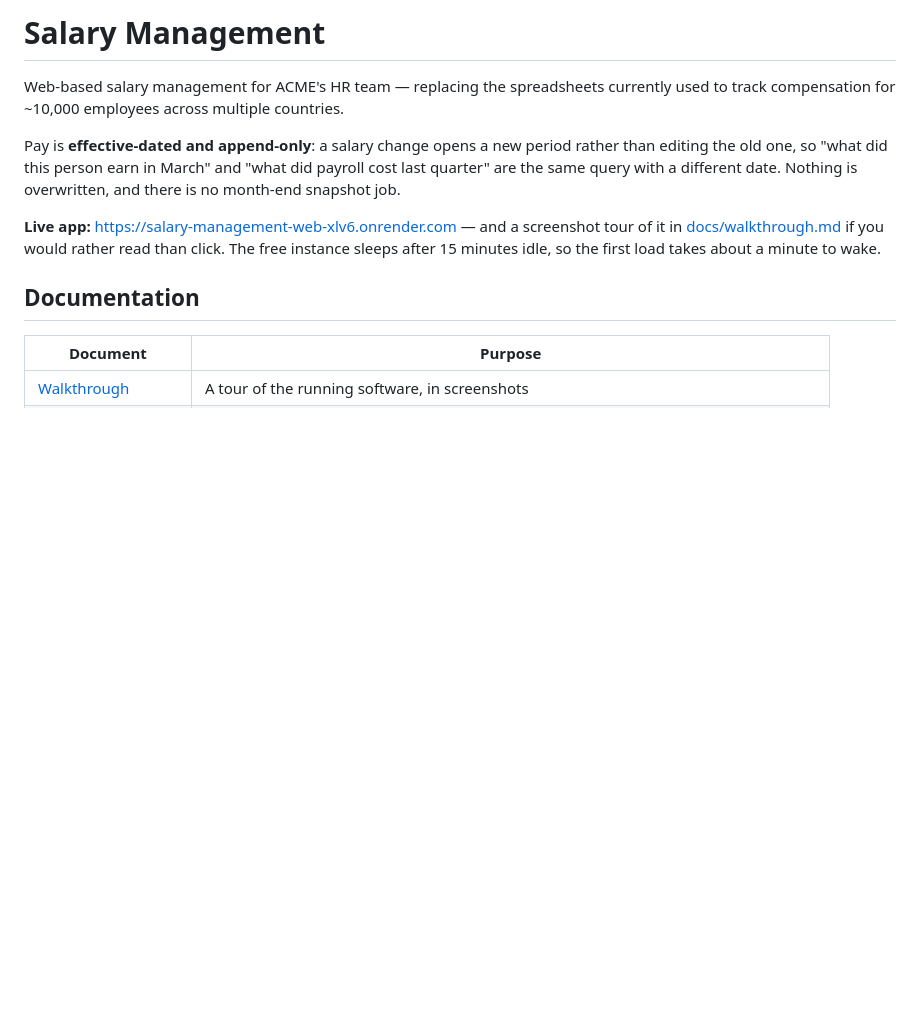
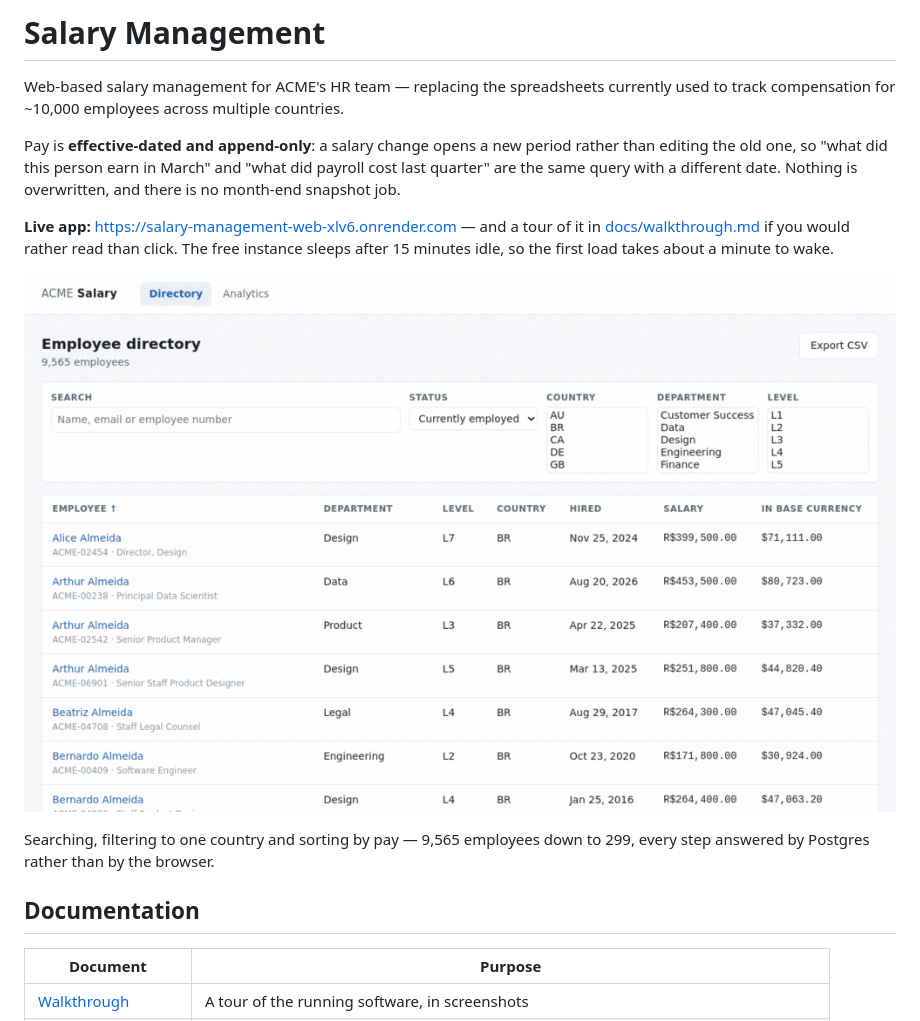
Before and after one commit to jainakansha0017/salary-management, a Markdown page: README.md, the part around the change. Rendered like a GitHub page; pictures changed too: docs/images/directory.gif (added); blank space fills up the shorter version.

```diff
--- a/README.md
+++ b/README.md
@@ -7,9 +7,14 @@ Pay is **effective-dated and append-only**: a salary change opens a new period r
 the old one, so "what did this person earn in March" and "what did payroll cost last quarter" are the
 same query with a different date. Nothing is overwritten, and there is no month-end snapshot job.
 
-**Live app:** <https://salary-management-web-xlv6.onrender.com> — and a screenshot tour of it in
+**Live app:** <https://salary-management-web-xlv6.onrender.com> — and a tour of it in
 [docs/walkthrough.md](docs/walkthrough.md) if you would rather read than click. The free instance
 sleeps after 15 minutes idle, so the first load takes about a minute to wake.
+
+![Searching, filtering to Japan and sorting by salary](docs/images/directory.gif)
+
+Searching, filtering to one country and sorting by pay — 9,565 employees down to 299, every step
+answered by Postgres rather than by the browser.
 
 ## Documentation
 
```
Also changed, not shown: docs/walkthrough.md (+21 -6 lines), docs/images/analytics.gif (added), docs/images/salary-change.gif (added).
